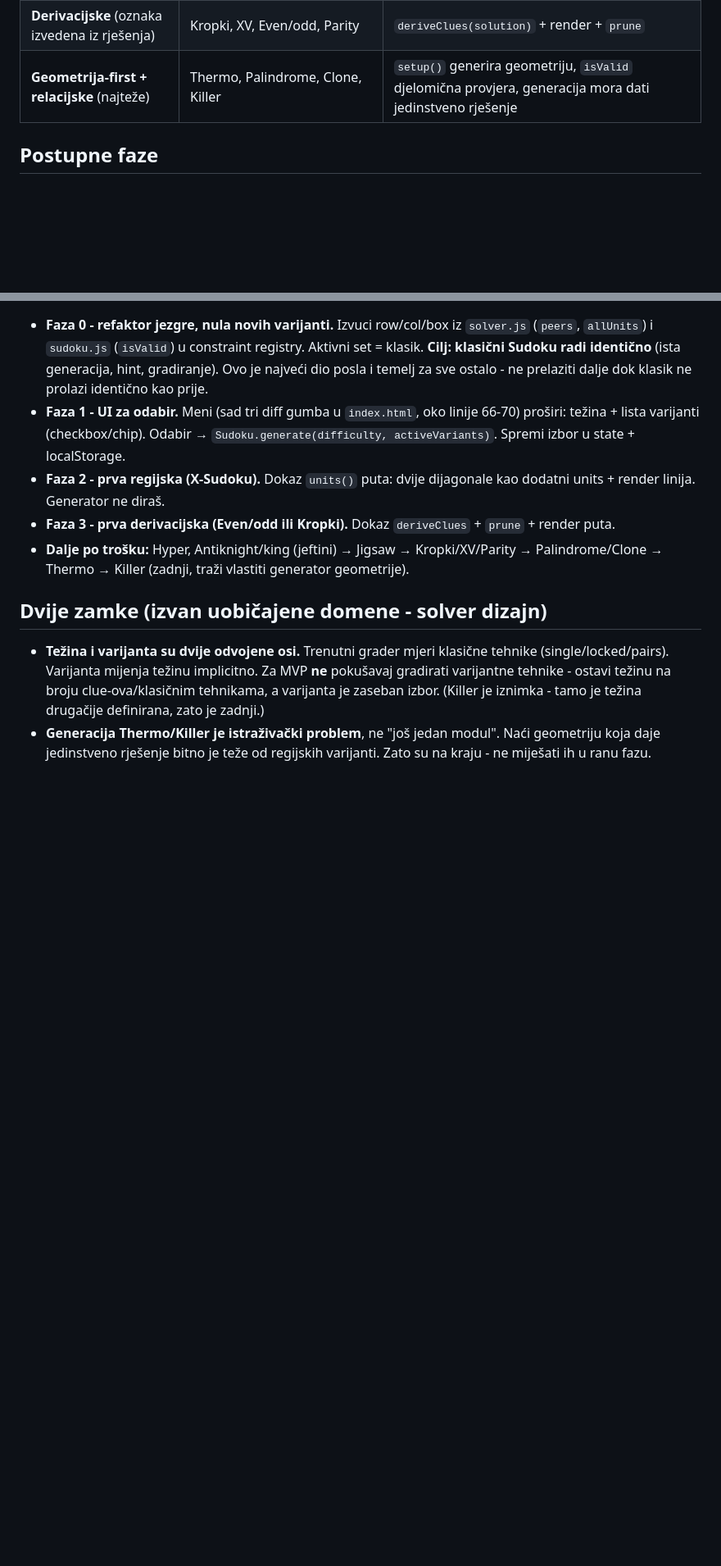
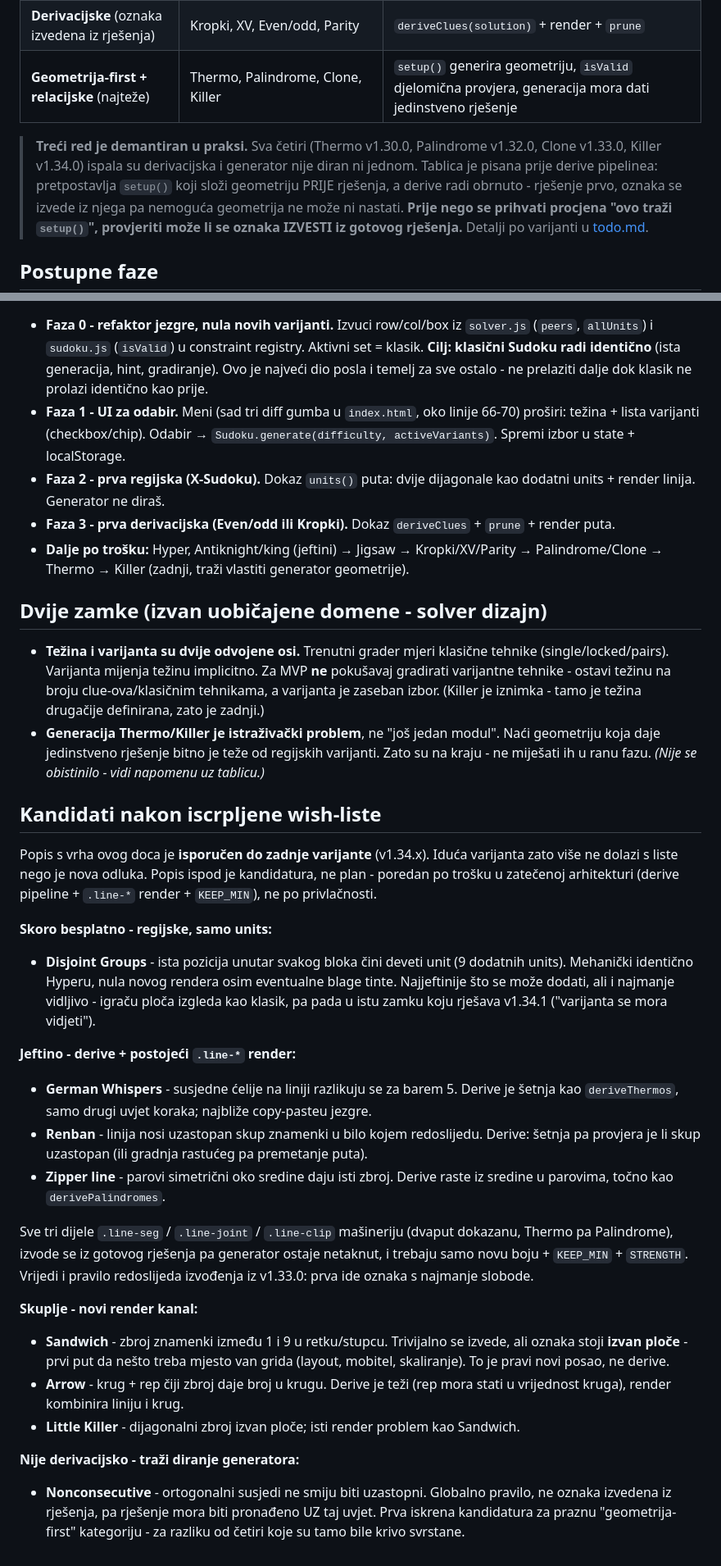
Before and after one commit to Vatroslav/sudoku, a Markdown page: docs/dorada-varijante.md, 2 parts joined by grey strips. Shown at 82% size. Rendered like a GitHub page; blank space fills up the shorter version.

Commit message:
docs(varijante): kandidati nakon iscrpljene wish-liste + demanti geometrija-first klasifikacije

```diff
--- a/docs/dorada-varijante.md
+++ b/docs/dorada-varijante.md
@@ -45,6 +45,14 @@ Constraint = {
 | **Derivacijske** (oznaka izvedena iz rješenja) | Kropki, XV, Even/odd, Parity                              | `deriveClues(solution)` + render + `prune`                                                              |
 | **Geometrija-first + relacijske** (najteže)    | Thermo, Palindrome, Clone, Killer                         | `setup()` generira geometriju, `isValid` djelomična provjera, generacija mora dati jedinstveno rješenje |
 
+> **Treći red je demantiran u praksi.** Sva četiri (Thermo v1.30.0, Palindrome v1.32.0,
+> Clone v1.33.0, Killer v1.34.0) ispala su derivacijska i generator nije diran ni jednom.
+> Tablica je pisana prije derive pipelinea: pretpostavlja `setup()` koji složi geometriju
+> PRIJE rješenja, a derive radi obrnuto - rješenje prvo, oznaka se izvede iz njega pa
+> nemoguća geometrija ne može ni nastati. **Prije nego se prihvati procjena "ovo traži
+> `setup()`", provjeriti može li se oznaka IZVESTI iz gotovog rješenja.** Detalji po
+> varijanti u [todo.md](todo.md).
+
 ## Postupne faze
 
 - **Faza 0 - refaktor jezgre, nula novih varijanti.** Izvuci row/col/box iz `solver.js` (`peers`, `allUnits`) i `sudoku.js` (`isValid`) u constraint registry. Aktivni set = klasik. **Cilj: klasični Sudoku radi identično** (ista generacija, hint, gradiranje). Ovo je najveći dio posla i temelj za sve ostalo - ne prelaziti dalje dok klasik ne prolazi identično kao prije.
@@ -56,4 +64,48 @@ Constraint = {
 ## Dvije zamke (izvan uobičajene domene - solver dizajn)
 
 - **Težina i varijanta su dvije odvojene osi.** Trenutni grader mjeri klasične tehnike (single/locked/pairs). Varijanta mijenja težinu implicitno. Za MVP **ne** pokušavaj gradirati varijantne tehnike - ostavi težinu na broju clue-ova/klasičnim tehnikama, a varijanta je zaseban izbor. (Killer je iznimka - tamo je težina drugačije definirana, zato je zadnji.)
-- **Generacija Thermo/Killer je istraživački problem**, ne "još jedan modul". Naći geometriju koja daje jedinstveno rješenje bitno je teže od regijskih varijanti. Zato su na kraju - ne miješati ih u ranu fazu.
+- **Generacija Thermo/Killer je istraživački problem**, ne "još jedan modul". Naći geometriju koja daje jedinstveno rješenje bitno je teže od regijskih varijanti. Zato su na kraju - ne miješati ih u ranu fazu. _(Nije se obistinilo - vidi napomenu uz tablicu.)_
+
+## Kandidati nakon iscrpljene wish-liste
+
+Popis s vrha ovog doca je **isporučen do zadnje varijante** (v1.34.x). Iduća varijanta
+zato više ne dolazi s liste nego je nova odluka. Popis ispod je kandidatura, ne plan -
+poredan po trošku u zatečenoj arhitekturi (derive pipeline + `.line-*` render + `KEEP_MIN`),
+ne po privlačnosti.
+
+**Skoro besplatno - regijske, samo units:**
+
+- **Disjoint Groups** - ista pozicija unutar svakog bloka čini deveti unit (9 dodatnih
+  units). Mehanički identično Hyperu, nula novog rendera osim eventualne blage tinte.
+  Najjeftinije što se može dodati, ali i najmanje vidljivo - igraču ploča izgleda kao
+  klasik, pa pada u istu zamku koju rješava v1.34.1 ("varijanta se mora vidjeti").
+
+**Jeftino - derive + postojeći `.line-*` render:**
+
+- **German Whispers** - susjedne ćelije na liniji razlikuju se za barem 5. Derive je
+  šetnja kao `deriveThermos`, samo drugi uvjet koraka; najbliže copy-pasteu jezgre.
+- **Renban** - linija nosi uzastopan skup znamenki u bilo kojem redoslijedu. Derive:
+  šetnja pa provjera je li skup uzastopan (ili gradnja rastućeg pa premetanje puta).
+- **Zipper line** - parovi simetrični oko sredine daju isti zbroj. Derive raste iz
+  sredine u parovima, točno kao `derivePalindromes`.
+
+Sve tri dijele `.line-seg` / `.line-joint` / `.line-clip` mašineriju (dvaput dokazanu,
+Thermo pa Palindrome), izvode se iz gotovog rješenja pa generator ostaje netaknut, i
+trebaju samo novu boju + `KEEP_MIN` + `STRENGTH`. Vrijedi i pravilo redoslijeda izvođenja
+iz v1.33.0: prva ide oznaka s najmanje slobode.
+
+**Skuplje - novi render kanal:**
+
+- **Sandwich** - zbroj znamenki između 1 i 9 u retku/stupcu. Trivijalno se izvede, ali
+  oznaka stoji **izvan ploče** - prvi put da nešto treba mjesto van grida (layout,
+  mobitel, skaliranje). To je pravi novi posao, ne derive.
+- **Arrow** - krug + rep čiji zbroj daje broj u krugu. Derive je teži (rep mora stati u
+  vrijednost kruga), render kombinira liniju i krug.
+- **Little Killer** - dijagonalni zbroj izvan ploče; isti render problem kao Sandwich.
+
+**Nije derivacijsko - traži diranje generatora:**
+
+- **Nonconsecutive** - ortogonalni susjedi ne smiju biti uzastopni. Globalno pravilo, ne
+  oznaka izvedena iz rješenja, pa rješenje mora biti pronađeno UZ taj uvjet. Prva iskrena
+  kandidatura za praznu "geometrija-first" kategoriju - za razliku od četiri koje su tamo
+  bile krivo svrstane.
```
